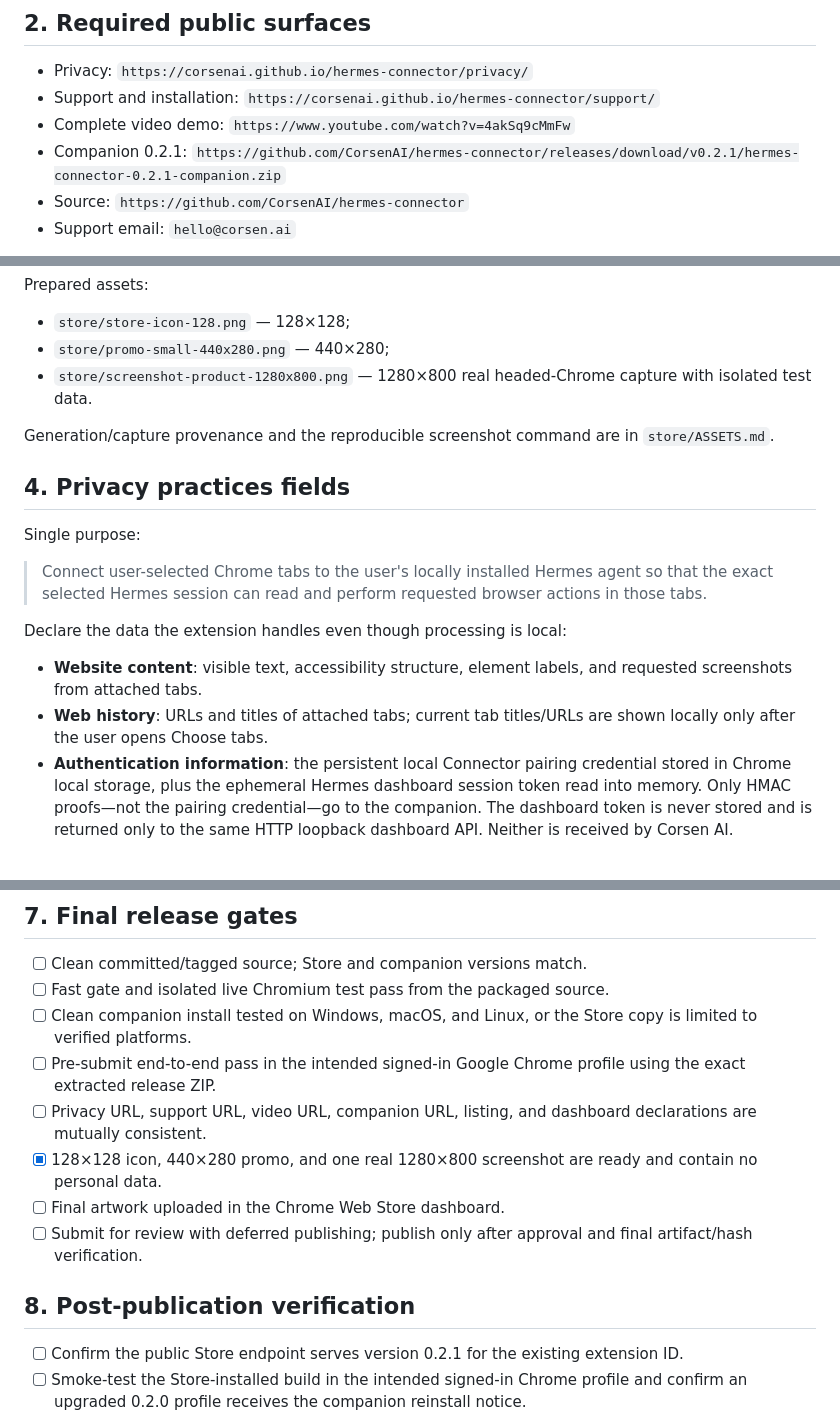
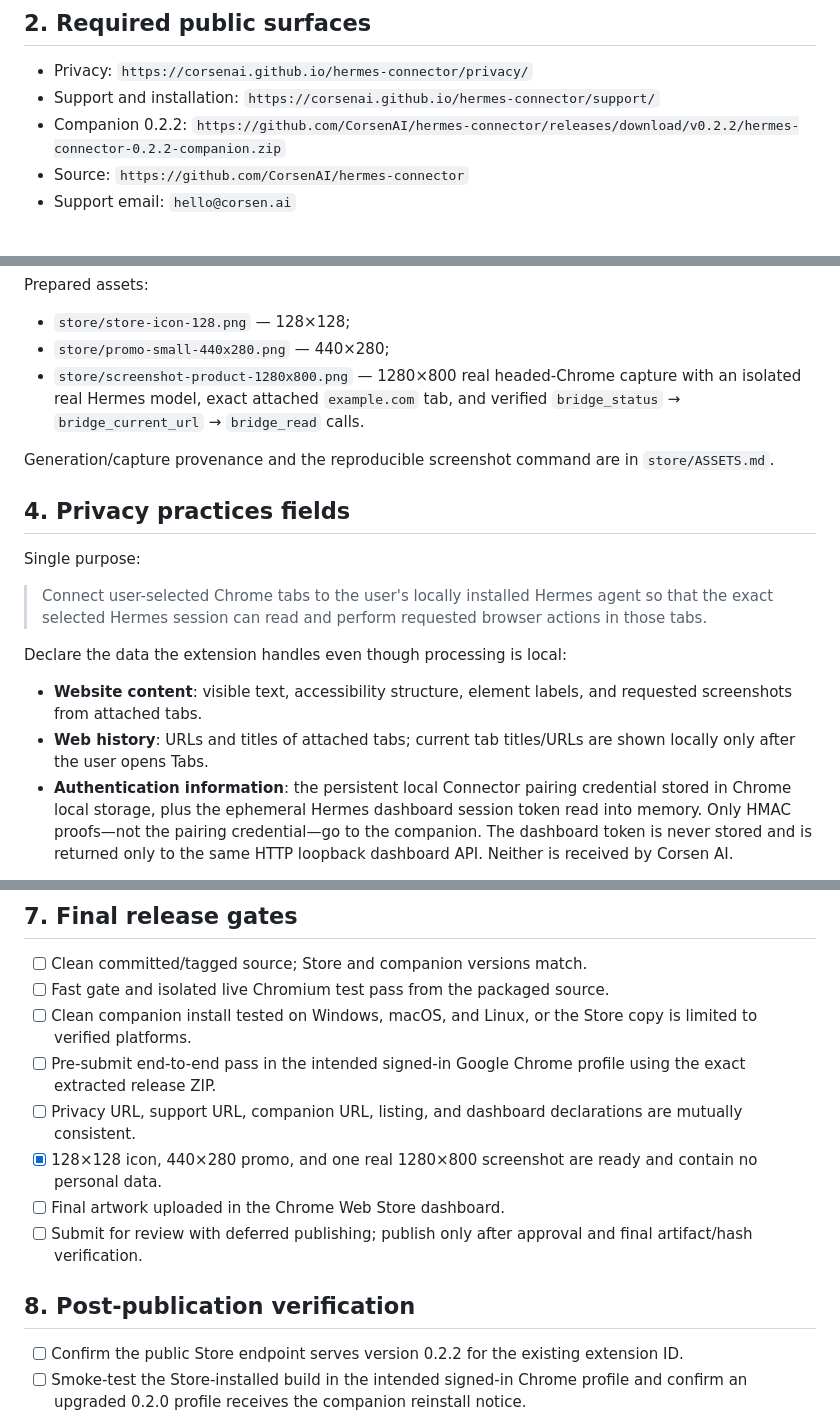
Before and after one commit to CorsenAI/hermes-connector, a Markdown page: PUBLISHING.md, 3 parts joined by grey strips. Drawn GitHub-style.

Commit message:
docs(release): restore version-matched 0.2.2 publication files
Use the verified 0.2.2 Store listing and publishing runbook after reconciling the previously divergent main and release histories.

```diff
--- a/PUBLISHING.md
+++ b/PUBLISHING.md
@@ -28,8 +28,7 @@ separately under the same release version.
 
 - Privacy: `https://corsenai.github.io/hermes-connector/privacy/`
 - Support and installation: `https://corsenai.github.io/hermes-connector/support/`
-- Complete video demo: `https://www.youtube.com/watch?v=4akSq9cMmFw`
-- Companion 0.2.1: `https://github.com/CorsenAI/hermes-connector/releases/download/v0.2.1/hermes-connector-0.2.1-companion.zip`
+- Companion 0.2.2: `https://github.com/CorsenAI/hermes-connector/releases/download/v0.2.2/hermes-connector-0.2.2-companion.zip`
 - Source: `https://github.com/CorsenAI/hermes-connector`
 - Support email: `hello@corsen.ai`
 
@@ -59,7 +58,8 @@ Prepared assets:
 - `store/store-icon-128.png` — 128×128;
 - `store/promo-small-440x280.png` — 440×280;
 - `store/screenshot-product-1280x800.png` — 1280×800 real headed-Chrome
-  capture with isolated test data.
+  capture with an isolated real Hermes model, exact attached `example.com` tab,
+  and verified `bridge_status` → `bridge_current_url` → `bridge_read` calls.
 
 Generation/capture provenance and the reproducible screenshot command are in
 `store/ASSETS.md`.
@@ -77,7 +77,7 @@ Declare the data the extension handles even though processing is local:
 - **Website content**: visible text, accessibility structure, element labels,
   and requested screenshots from attached tabs.
 - **Web history**: URLs and titles of attached tabs; current tab titles/URLs are
-  shown locally only after the user opens Choose tabs.
+  shown locally only after the user opens Tabs.
 - **Authentication information**: the persistent local Connector pairing
   credential stored in Chrome local storage, plus the ephemeral Hermes dashboard
   session token read into memory. Only HMAC proofs—not the pairing credential—go
@@ -140,7 +140,7 @@ so use deferred publishing and answer reviewer questions promptly.
       copy is limited to verified platforms.
 - [ ] Pre-submit end-to-end pass in the intended signed-in Google Chrome
       profile using the exact extracted release ZIP.
-- [ ] Privacy URL, support URL, video URL, companion URL, listing, and dashboard
+- [ ] Privacy URL, support URL, companion URL, listing, and dashboard
       declarations are mutually consistent.
 - [x] 128×128 icon, 440×280 promo, and one real 1280×800 screenshot are ready
       and contain no personal data.
@@ -150,7 +150,7 @@ so use deferred publishing and answer reviewer questions promptly.
 
 ## 8. Post-publication verification
 
-- [ ] Confirm the public Store endpoint serves version 0.2.1 for the existing
+- [ ] Confirm the public Store endpoint serves version 0.2.2 for the existing
       extension ID.
 - [ ] Smoke-test the Store-installed build in the intended signed-in Chrome
       profile and confirm an upgraded 0.2.0 profile receives the companion
```
Also changed, not shown: store/LISTING.md (+9 -14 lines).
